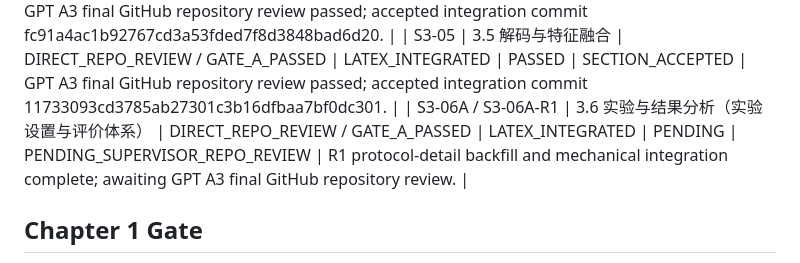
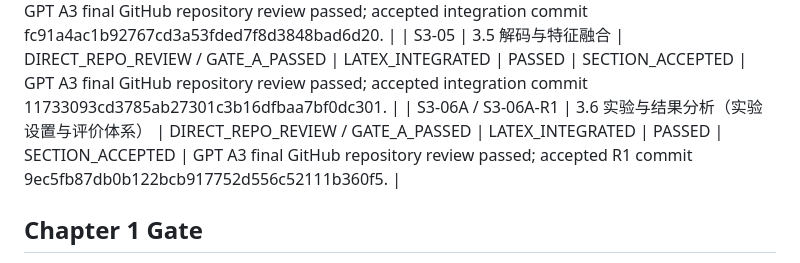
Before and after one commit to Wu-up/graduate-paper, a Markdown page: docs/CHAPTER_STATUS.md, the part around the change. Drawn GitHub-style.

```diff
--- a/docs/CHAPTER_STATUS.md
+++ b/docs/CHAPTER_STATUS.md
@@ -65,7 +65,7 @@ Resolved in P-003B-R1:
 | S3-03 | 3.3 三维局部特征编码 | DIRECT_REPO_REVIEW / GATE_A_PASSED | LATEX_INTEGRATED | PASSED | SECTION_ACCEPTED | GPT A3 final GitHub repository review passed; accepted integration commit 35e4e80d4265bc14cb21567e5c0731f3b1de256e. |
 | S3-04 | 3.4 Vision-xLSTM全局上下文建模 | DIRECT_REPO_REVIEW / GATE_A_PASSED | LATEX_INTEGRATED | PASSED | SECTION_ACCEPTED | GPT A3 final GitHub repository review passed; accepted integration commit fc91a4ac1b92767cd3a53fded7f8d3848bad6d20. |
 | S3-05 | 3.5 解码与特征融合 | DIRECT_REPO_REVIEW / GATE_A_PASSED | LATEX_INTEGRATED | PASSED | SECTION_ACCEPTED | GPT A3 final GitHub repository review passed; accepted integration commit 11733093cd3785ab27301c3b16dfbaa7bf0dc301. |
-| S3-06A / S3-06A-R1 | 3.6 实验与结果分析（实验设置与评价体系） | DIRECT_REPO_REVIEW / GATE_A_PASSED | LATEX_INTEGRATED | PENDING | PENDING_SUPERVISOR_REPO_REVIEW | R1 protocol-detail backfill and mechanical integration complete; awaiting GPT A3 final GitHub repository review. |
+| S3-06A / S3-06A-R1 | 3.6 实验与结果分析（实验设置与评价体系） | DIRECT_REPO_REVIEW / GATE_A_PASSED | LATEX_INTEGRATED | PASSED | SECTION_ACCEPTED | GPT A3 final GitHub repository review passed; accepted R1 commit 9ec5fb87db0b122bcb917752d556c52111b360f5. |
 
 ## Chapter 1 Gate
 
```
Also changed, not shown: docs/SUPERVISOR_CHECKPOINT.md (+3 -2 lines).
